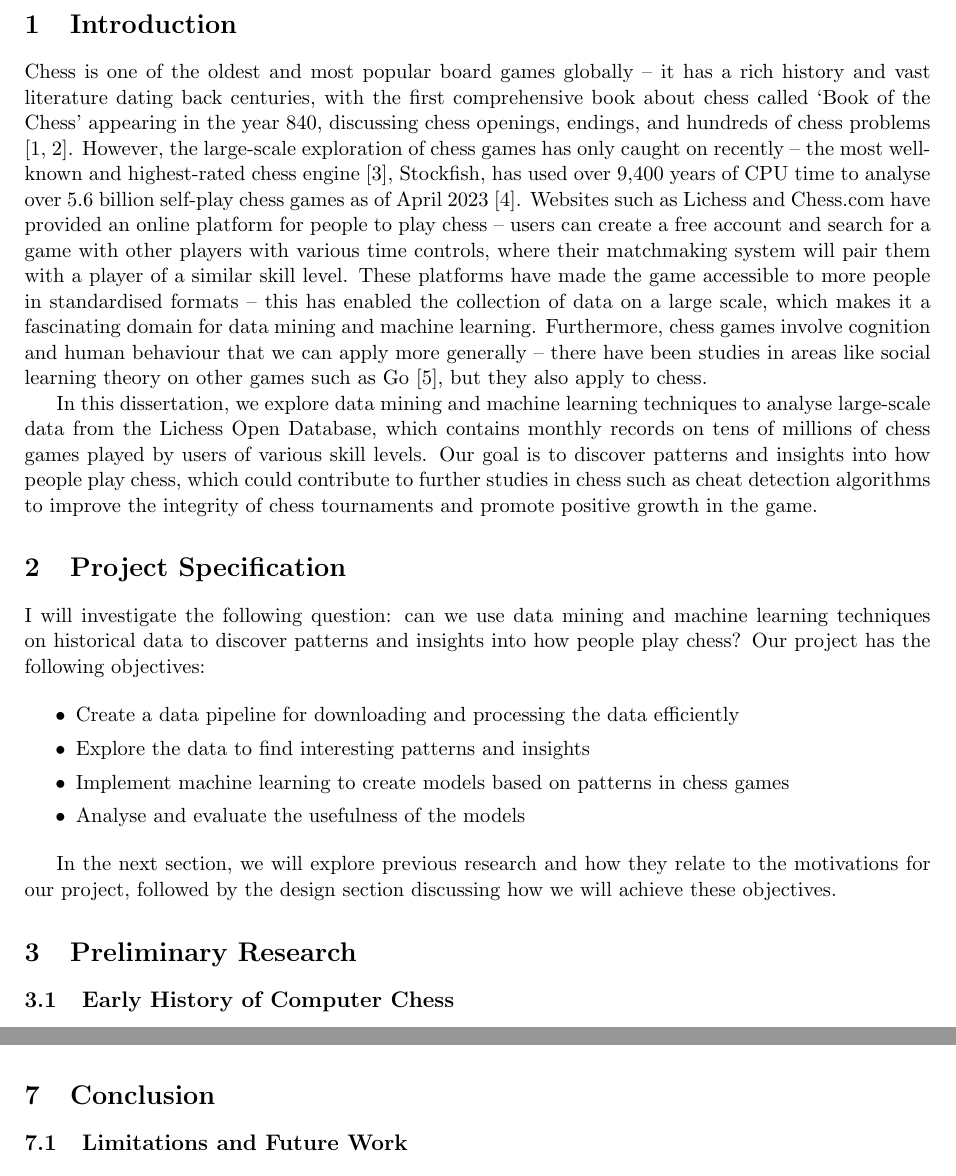
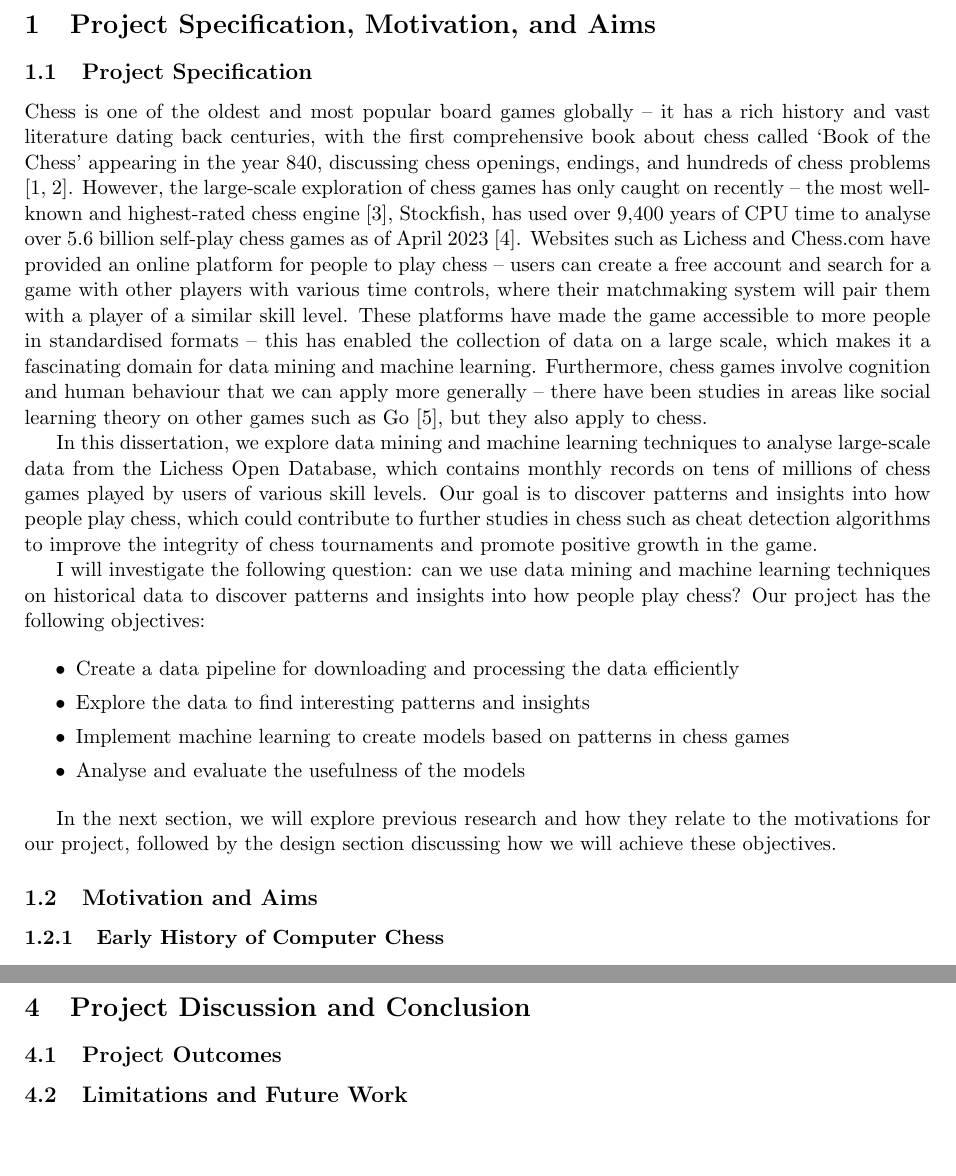
Before and after one commit to IsaacCheng9/machine-learning-in-chess, a LaTeX paper (docs/Final Report/main.tex): two parts of pages 4 and 13 of 18, joined at a grey line, cut at the place of the change, the shorter picture padded with empty space. Compiled offline with pdfLaTeX.

Commit message:
Update sections to align with marking spec

```diff
--- a/docs/Final Report/main.tex
+++ b/docs/Final Report/main.tex
@@ -46,12 +46,13 @@ Signature: \hrulefill
 \tableofcontents
 \newpage
 
-\section{Introduction}
+\section{Project Specification, Motivation, and Aims}
+
+\subsection{Project Specification}
 Chess is one of the oldest and most popular board games globally -- it has a rich history and vast literature dating back centuries, with the first comprehensive book about chess called \textquote{Book of the Chess} appearing in the year 840, discussing chess openings, endings, and hundreds of chess problems \cite{earliestChessBooks,wonning2014short}. However, the large-scale exploration of chess games has only caught on recently -- the most well-known and highest-rated chess engine \cite{computerChessRatingLists}, Stockfish, has used over 9,400 years of CPU time to analyse over 5.6 billion self-play chess games as of April 2023 \cite{stockfishTestingFramework}. Websites such as Lichess and Chess.com have provided an online platform for people to play chess -- users can create a free account and search for a game with other players with various time controls, where their matchmaking system will pair them with a player of a similar skill level. These platforms have made the game accessible to more people in standardised formats -- this has enabled the collection of data on a large scale, which makes it a fascinating domain for data mining and machine learning. Furthermore, chess games involve cognition and human behaviour that we can apply more generally -- there have been studies in areas like social learning theory on other games such as Go \cite{beheim2014strategic}, but they also apply to chess.
 
 In this dissertation, we explore data mining and machine learning techniques to analyse large-scale data from the Lichess Open Database, which contains monthly records on tens of millions of chess games played by users of various skill levels. Our goal is to discover patterns and insights into how people play chess, which could contribute to further studies in chess such as cheat detection algorithms to improve the integrity of chess tournaments and promote positive growth in the game.
 
-\section{Project Specification}
 I will investigate the following question: can we use data mining and machine learning techniques on historical data to discover patterns and insights into how people play chess? Our project has the following objectives:
 
 \begin{itemize}
@@ -65,11 +66,10 @@ I will investigate the following question: can we use data mining and machine le
 
 In the next section, we will explore previous research and how they relate to the motivations for our project, followed by the design section discussing how we will achieve these objectives.
 
-\section{Preliminary Research}
+\subsection{Motivation and Aims}
 
-\subsection{Early History of Computer Chess}
+\subsubsection{Early History of Computer Chess}
 Since the first digital computer switched on in 1945, programmers have been interested in using computers to play chess. In 1948, Alan Turing worked with David Champnowne to create the \textquote{Turochamp}, a machine routine for playing chess \cite{copeland2005turing}. Claude Shannon wrote a paper in 1949 describing a computer that could play chess by analysing the seven most likely moves from the current positions and branching these into the seven most likely replies from the opposition continuously until the computer ran out of memory \cite{shannon1950xxii}. Dietrich Prinz eventually implemented the first chess program in November 1951, though it could not complete an entire chess game, and it used exhaustive search to play moves rather than a heuristic \cite{copeland2005turing}.
 
 IBM made a significant breakthrough with their Deep Blue supercomputer starting with their initial prototype in 1995 \cite{hsu1995deep}. It was released in 1996 \cite{hsu1999ibm} and was able to perform 200 million calculations per second \cite{strogatz2018one}. Deep Blue was the first computer to use a heuristic search algorithm, searching for a solution to a problem by evaluating possible solutions and choosing the best one. In 1997, Deep Blue became the first computer to beat a world champion as it defeated Garry Kasparov over a six-game match \cite{seirawan1997implications}, indicating that chess engines were better than human players. However, a lack of a deep understanding of the game was evident -- Deep Blue accepted Kasparov's sacrifice of a rook for a bishop in the first game, only to lose 16 moves later \cite{strogatz2018one}.
 
-\subsection{Modern Developments in Computer Chess}
@@ -231,7 +232,9 @@ There was little difference in the performance of our decision tree classifiers
 
 While there are some differences in results between the variations of our models, our classification models generally produced poor F1 scores and accuracy. The best F1 score was 0.510 while the best accuracy was 0.525 -- this indicates that our features were not good predictors of the result of a game. Lichess' matchmaking system pairs opponents of similar skill levels. Thus, the difference in rating between players is often minimal, resulting in a small sample size for the rating difference bins, which may have contributed to the poor performance. Furthermore, the outcome of a chess game is highly dependent on how the players perform in the game, which is subject to variation, especially in lower-rated games due to human nature -- these are not features that we have in our data set, nor are they features that we can feasibly obtain.
 
-\section{Conclusion}
+\section{Project Discussion and Conclusion}
+
+\subsection{Project Outcomes}
 
 \subsection{Limitations and Future Work}
 
```
Also changed, not shown: docs/Final Report/main.pdf, docs/Final Report/main.tex (23 more changed lines), 1 other file.
